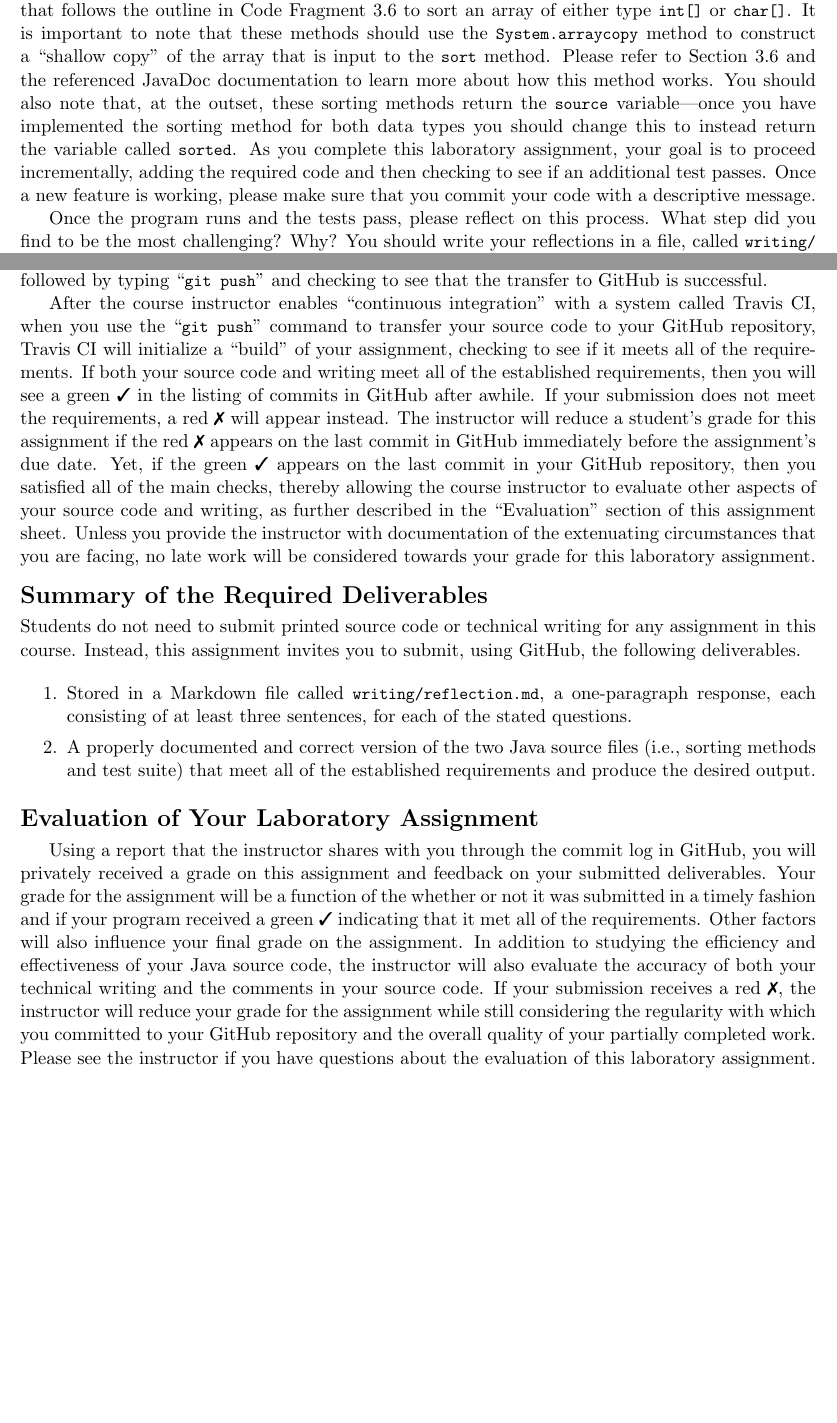
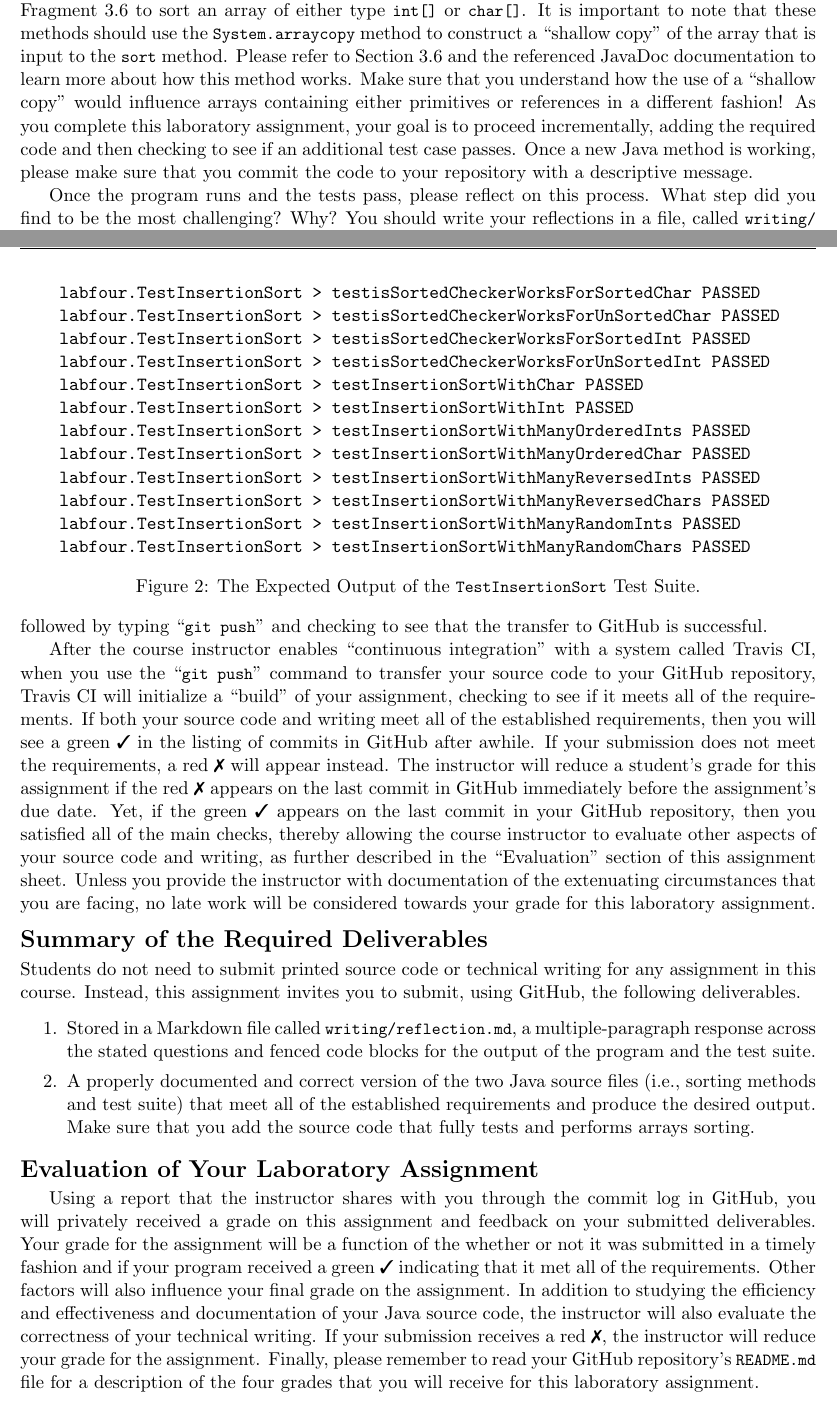
Before and after one commit to Allegheny-Computer-Science-101-F2019/cs101-F2019-sheets, a LaTeX document (lab04/cs101F2019_lab04.tex): two parts of pages 3 and 4 of 4, joined at a grey line, cut so that both start at the same text, the shorter picture padded with empty space. Compiled offline with pdfLaTeX.

Commit message:
Make significant improvements to the cs101F2019_lab04.

```diff
--- a/lab04/cs101F2019_lab04.tex
+++ b/lab04/cs101F2019_lab04.tex
@@ -250,20 +247,22 @@ code is missing in the provided files?
 Ultimately, you will need to implement source code in both of the Java files
 wherever you see the \command{TODO} label. For instance, the \testprogram{}
 requires you to implement two \program{isSorted} ``helper'' methods that
-determine if an array is sorted. Next, you must implement an
-\program{InsertionSort.sort} that follows the outline in Code Fragment 3.6 to
-sort an array of either type \program{int[]} or \program{char[]}. It is
-important to note that these methods should use the \program{System.arraycopy}
-method to construct a ``shallow copy'' of the array that is input to the
-\program{sort} method. Please refer to Section 3.6 and the referenced JavaDoc
-documentation to learn more about how this method works. You should also note
-that, at the outset, these sorting methods return the \program{source}
-variable---once you have implemented the sorting method for both data types you
-should change this to instead return the variable called \program{sorted}. As
-you complete this laboratory assignment, your goal is to proceed incrementally,
-adding the required code and then checking to see if an additional test passes.
-Once a new feature is working, please make sure that you commit your code with
-a descriptive message.
+determine if an array is sorted.
+
+Next, you must implement an \program{InsertionSort.sort} method that follows the
+outline in Code Fragment 3.6 to sort an array of either type \program{int[]} or
+\program{char[]}. It is important to note that these methods should use the
+\program{System.arraycopy} method to construct a ``shallow copy'' of the array
+that is input to the \program{sort} method. Please refer to Section 3.6 and the
+referenced JavaDoc documentation to learn more about how this method works.
+%
+Make sure that you understand how the use of a ``shallow copy'' would influence
+arrays containing either primitives or references in a different fashion!
+%
+As you complete this laboratory assignment, your goal is to proceed
+incrementally, adding the required code and then checking to see if an
+additional test case passes. Once a new Java method is working, please make sure
+that you commit the code to your repository with a descriptive message.
 
 Once the program runs and the tests pass, please reflect on this process. What
 step did you find to be the most challenging? Why? You should write your
@@ -323,23 +322,43 @@ has been changed and is ready for transfer to GitHub you would first type
 \gitcommitmainprogram{} in your terminal, followed by typing \gitpush{} and
 checking to see that the transfer to GitHub is successful.
 
+\begin{figure}[t]
+  \centering
+  \begin{verbatim}
+    labfour.TestInsertionSort > testisSortedCheckerWorksForSortedChar PASSED
+    labfour.TestInsertionSort > testisSortedCheckerWorksForUnSortedChar PASSED
+    labfour.TestInsertionSort > testisSortedCheckerWorksForSortedInt PASSED
+    labfour.TestInsertionSort > testisSortedCheckerWorksForUnSortedInt PASSED
+    labfour.TestInsertionSort > testInsertionSortWithChar PASSED
+    labfour.TestInsertionSort > testInsertionSortWithInt PASSED
+    labfour.TestInsertionSort > testInsertionSortWithManyOrderedInts PASSED
+    labfour.TestInsertionSort > testInsertionSortWithManyOrderedChar PASSED
+    labfour.TestInsertionSort > testInsertionSortWithManyReversedInts PASSED
+    labfour.TestInsertionSort > testInsertionSortWithManyReversedChars PASSED
+    labfour.TestInsertionSort > testInsertionSortWithManyRandomInts PASSED
+    labfour.TestInsertionSort > testInsertionSortWithManyRandomChars PASSED
+  \end{verbatim}
+  \vspace*{-.35in}
+  \caption{The Expected Output of the \testprogram{} Test Suite.}~\label{fig:test}
+  \vspace*{-.25in}
+\end{figure}
+
 After the course instructor enables \step{continuous integration} with a system
 called Travis CI, when you use the \gitpush{} command to transfer your source
-code to your GitHub repository, Travis CI will initialize a \step{build} of
-your assignment, checking to see if it meets all of the requirements. If both
-your source code and writing meet all of the established requirements, then you
-will see a green \checkmark{} in the listing of commits in GitHub after awhile.
-If your submission does not meet the requirements, a red \naughtmark{} will
-appear instead. The instructor will reduce a student's grade for this
-assignment if the red \naughtmark{} appears on the last commit in GitHub
-immediately before the assignment's due date. Yet, if the green \checkmark{}
-appears on the last commit in your GitHub repository, then you satisfied all of
-the main checks, thereby allowing the course instructor to evaluate other
-aspects of your source code and writing, as further described in the
-\step{Evaluation} section of this assignment sheet. Unless you provide the
-instructor with documentation of the extenuating circumstances that you are
-facing, no late work will be considered towards your grade for this laboratory
-assignment.
+code to your GitHub repository, Travis CI will initialize a \step{build} of your
+assignment, checking to see if it meets all of the requirements. If both your
+source code and writing meet all of the established requirements, then you will
+see a green \checkmark{} in the listing of commits in GitHub after awhile. If
+your submission does not meet the requirements, a red \naughtmark{} will appear
+instead. The instructor will reduce a student's grade for this assignment if the
+red \naughtmark{} appears on the last commit in GitHub immediately before the
+assignment's due date. Yet, if the green \checkmark{} appears on the last commit
+in your GitHub repository, then you satisfied all of the main checks, thereby
+allowing the course instructor to evaluate other aspects of your source code and
+writing, as further described in the \step{Evaluation} section of this
+assignment sheet. Unless you provide the instructor with documentation of the
+extenuating circumstances that you are facing, no late work will be considered
+towards your grade for this laboratory assignment.
 
 \section*{Summary of the Required Deliverables}
 
@@ -351,12 +370,16 @@ to submit, using GitHub, the following deliverables.
 
   \setlength{\itemsep}{0in}
 
-\item Stored in a Markdown file called \reflection{}, a one-paragraph response,
-  each consisting of at least three sentences, for each of the stated questions.
+\item Stored in a Markdown file called \reflection{}, a multiple-paragraph
+  response across the stated questions and fenced code blocks for the output of
+  the program and the test suite.
 
 \item A properly documented and correct version of the two Java source files
   (i.e., sorting methods and test suite) that meet all of the established
   requirements and produce the desired output.
+  %
+  Make sure that you add the source code that fully tests and performs arrays
+  sorting.
 
 \end{enumerate}
 
@@ -364,26 +387,28 @@ to submit, using GitHub, the following deliverables.
 
 Using a report that the instructor shares with you through the commit log in
 GitHub, you will privately received a grade on this assignment and feedback on
-your submitted deliverables. Your grade for the assignment will be a function
-of the whether or not it was submitted in a timely fashion and if your program
+your submitted deliverables. Your grade for the assignment will be a function of
+the whether or not it was submitted in a timely fashion and if your program
 received a green \checkmark{} indicating that it met all of the requirements.
 Other factors will also influence your final grade on the assignment. In
-addition to studying the efficiency and effectiveness of your Java source code,
-the instructor will also evaluate the accuracy of both your technical writing
-and the comments in your source code. If your submission receives a red
-\naughtmark{}, the instructor will reduce your grade for the assignment while
-still considering the regularity with which you committed to your GitHub
-repository and the overall quality of your partially completed work. Please see
-the instructor if you have questions about the evaluation of this laboratory
-assignment.
+addition to studying the efficiency and effectiveness and documentation of your
+Java source code, the instructor will also evaluate the correctness of your
+technical writing. If your submission receives a red \naughtmark{}, the
+instructor will reduce your grade for the assignment. Finally, please remember
+to read your GitHub repository's \program{README.md} file for a description of
+the four grades that you will receive for this laboratory assignment.
 
 % \section*{Adhering to the Honor Code}
 
-% In adherence to the Honor Code, students should complete this assignment on an individual basis. While it is appropriate
-% for students in this class to have high-level conversations about the assignment, it is necessary to distinguish
-% carefully between the student who discusses the principles underlying a problem with others and the student who produces
-% assignments that are identical to, or merely variations on, someone else's work. Deliverables (e.g., Java source code or
-% Markdown-based technical writing) that are nearly identical to the work of others will be taken as evidence of violating
-% the \mbox{Honor Code}. Please see the course instructor if you have questions about this policy.
+% In adherence to the Honor Code, students should complete this assignment on an
+% individual basis. While it is appropriate for students in this class to have
+% high-level conversations about the assignment, it is necessary to distinguish
+% carefully between the student who discusses the principles underlying a
+% problem with others and the student who produces assignments that are
+% identical to, or merely variations on, someone else's work. Deliverables
+% (e.g., Java source code or Markdown-based technical writing) that are nearly
+% identical to the work of others will be taken as evidence of violating the
+% \mbox{Honor Code}. Please see the course instructor if you have questions
+% about this policy.
 
 \end{document}
```
Also changed, not shown: lab04/cs101F2019_lab04.tex (15 more changed lines).
